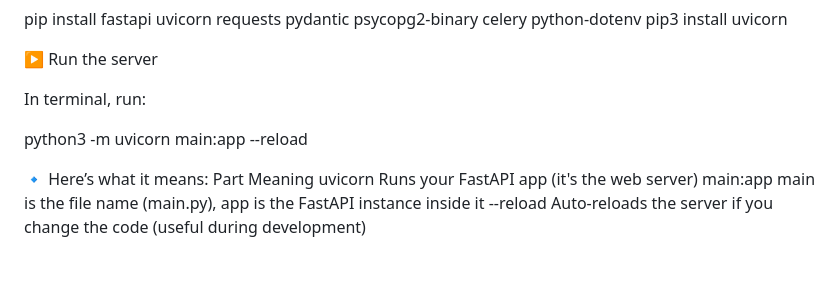
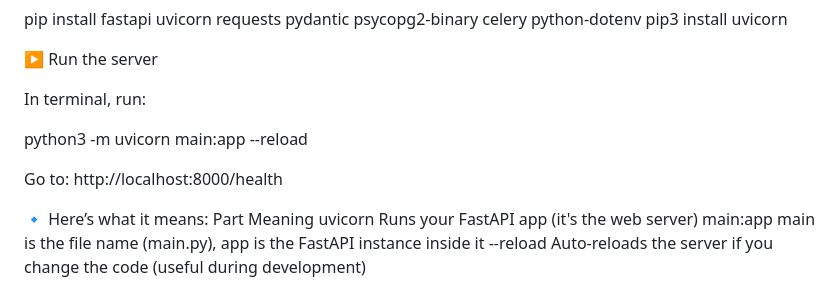
Before and after one commit to MariiaZhytnikova/Airguardian, a Markdown page: README.md, the part around the change. Drawn GitHub-style; blank space fills up the shorter version.

```diff
--- a/README.md
+++ b/README.md
@@ -11,6 +11,10 @@ pip3 install uvicorn
 In terminal, run:
 
 python3 -m uvicorn main:app --reload
+
+Go to:
+http://localhost:8000/health
+
 
 🔹 Here’s what it means:
 Part	Meaning
```
